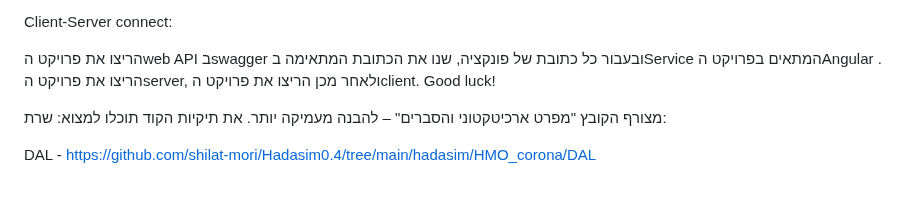
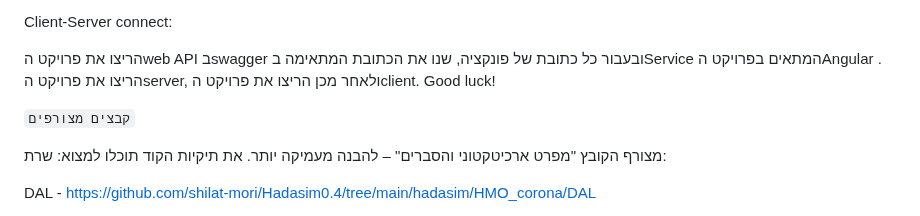
Before and after one commit to shilat-mori/Hadasim0.4, a Markdown page: README.md, the part around one of its changes. Rendered like a GitHub page; blank space fills up the shorter version.

Commit message:
Update README.md
finish

```diff
--- a/README.md
+++ b/README.md
@@ -57,7 +57,7 @@ Client-Server connect:
 Good luck!
 
 
-
+`קבצים מצורפים`
 
 מצורף הקובץ "מפרט ארכיטקטוני והסברים" – להבנה מעמיקה יותר.
 את תיקיות הקוד תוכלו למצוא:
```
Also changed, not shown: other parts of README.md (+1 -1 lines).
